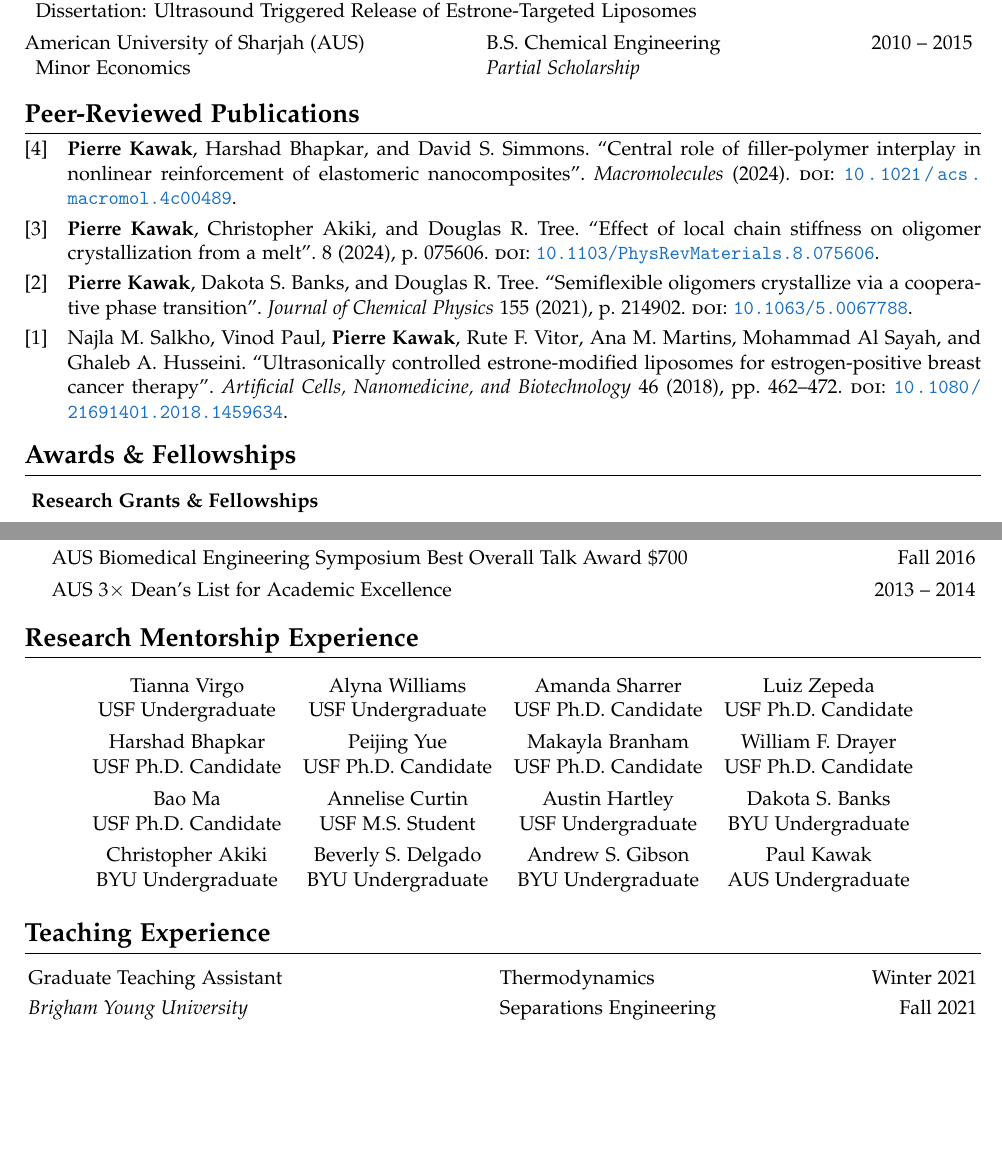
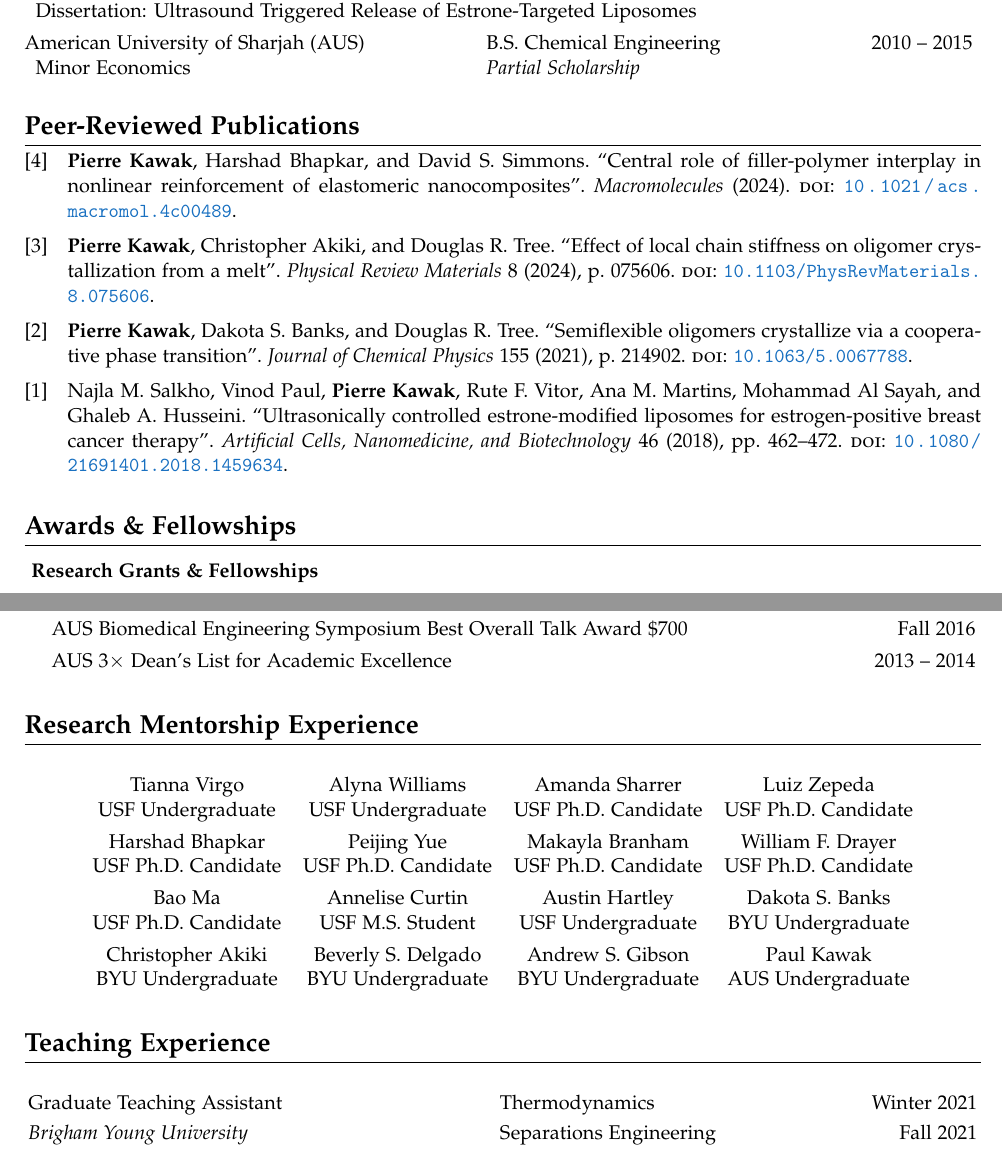
Before and after one commit to pkawak/Pierre_Academic_CV, a LaTeX CV (Kawak_Academic_CV.tex): two parts of pages 1 and 2 of 5, joined at a grey line, cut so that both start at the same text, the shorter picture padded with empty space. Compiled offline with pdfLaTeX.

Commit message:
fixed bug with lack of journal name

```diff
--- a/Kawak_Academic_CV.tex
+++ b/Kawak_Academic_CV.tex
@@ -281,12 +281,12 @@
 %% Articles and Presentations %%
 %%%%%%%%%%%%%%%%%%%%%%%%%%%%%%%%
 %\vspace{-0.2cm}
-\vspace{-0.5\baselineskip}
+%\vspace{-0.5\baselineskip}
 
 %recompile from start if numbers aren't right
 \begin{refsection}[articles]
   \nocite{*}
-  \setlength\bibitemsep{3pt}
+  \setlength\bibitemsep{6pt}
   \printbibliography[resetnumbers=true,type=article,title={Peer-Reviewed Publications},heading=fix]
 \end{refsection}
 
@@ -296,7 +296,7 @@
 %  \printbibliography[resetnumbers=true,type=article,title={In Progress Publications},heading=fix]
 %\end{refsection}
 %
-\vspace{-1.5\baselineskip}
+\vspace{-0.8\baselineskip}
 
 %%%%%%%%%%%%%%%%%%%%%%%
 %% Honors and Awards %%
@@ -332,13 +332,11 @@
   \hspace{3mm} AUS $3\times$ Dean's List for Academic Excellence                                                                                                                                                                                         & 2013 -- 2014 \\ [4pt]
 \end{longtable}
 
-\vspace{-1.5\baselineskip}
 
 %%%%%%%%%%%%%%%%%%%%%%%%%%%%%%%%%%%%
 %% Research Mentorship Experience %%
 %%%%%%%%%%%%%%%%%%%%%%%%%%%%%%%%%%%%
 \section*{Research Mentorship Experience}
-\vspace{-0.5\baselineskip}
 %\begin{longtable}{@{}p{0.25\textwidth} p{0.25\textwidth} p{0.25\textwidth} p{0.25\textwidth}}
 \begin{longtable}{ c c c c c }
   Tianna Virgo          & Alyna Williams        & Amanda Sharrer       & Luiz Zepeda           \\
@@ -351,13 +349,11 @@
   BYU Undergraduate                & BYU Undergraduate                & BYU Undergraduate               & AUS Undergraduate                \\[4pt]
 \end{longtable}
 
-\vspace{-1.3\baselineskip}
 
 %%%%%%%%%%%%%%%%
 %% Teaching Experience %%
 %%%%%%%%%%%%%%%%
 \section*{Teaching Experience}
-\vspace{-0.3cm}
 \begin{longtable}{@{}p{0.47\textwidth}p{0.33\textwidth}r@{}}
      Graduate Teaching Assistant                                    & Thermodynamics                                      & Winter 2021       \\ [3pt]
      \textit{Brigham Young University}                              & Separations Engineering                             & Fall 2021         \\ [3pt]
```
Also changed, not shown: articles.bib (+1 -1 lines), Kawak_Academic_CV.pdf.
